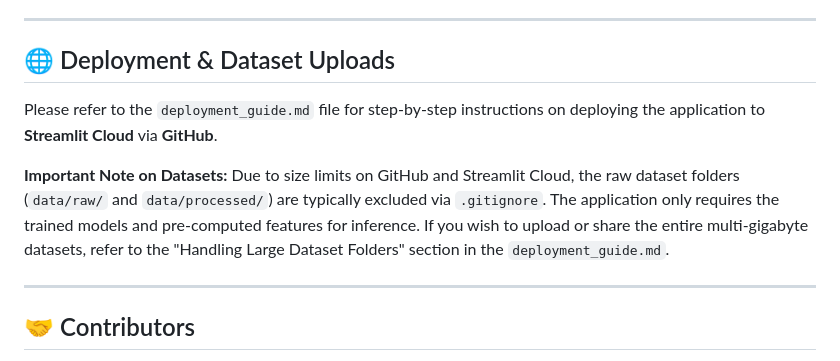
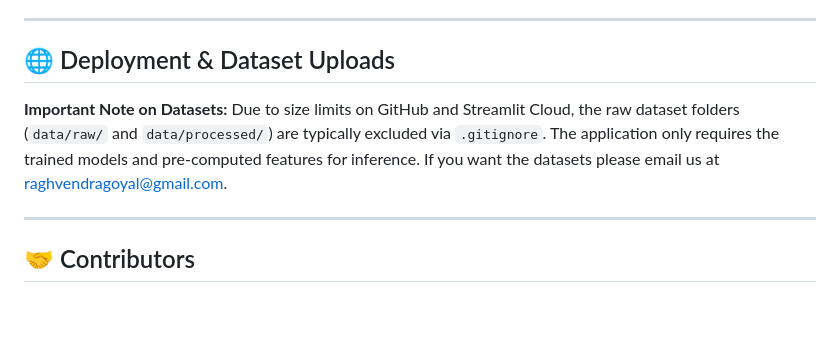
Before and after one commit to raghvendragoyal01/Shipsense-AI, a Markdown page: README.md, the part around the change. Drawn GitHub-style; blank space fills up the shorter version.

Commit message:
Revise dataset sharing instructions in README
Updated instructions for dataset sharing and removed deployment guide reference.

```diff
--- a/README.md
+++ b/README.md
@@ -97,10 +97,8 @@ PVR LAB P/
 
 ## 🌐 Deployment & Dataset Uploads
 
-Please refer to the `deployment_guide.md` file for step-by-step instructions on deploying the application to **Streamlit Cloud** via **GitHub**.
-
 **Important Note on Datasets:**
-Due to size limits on GitHub and Streamlit Cloud, the raw dataset folders (`data/raw/` and `data/processed/`) are typically excluded via `.gitignore`. The application only requires the trained models and pre-computed features for inference. If you wish to upload or share the entire multi-gigabyte datasets, refer to the "Handling Large Dataset Folders" section in the `deployment_guide.md`.
+Due to size limits on GitHub and Streamlit Cloud, the raw dataset folders (`data/raw/` and `data/processed/`) are typically excluded via `.gitignore`. The application only requires the trained models and pre-computed features for inference. If you want the datasets please email us at raghvendragoyal@gmail.com.
 
 ---
 
```
